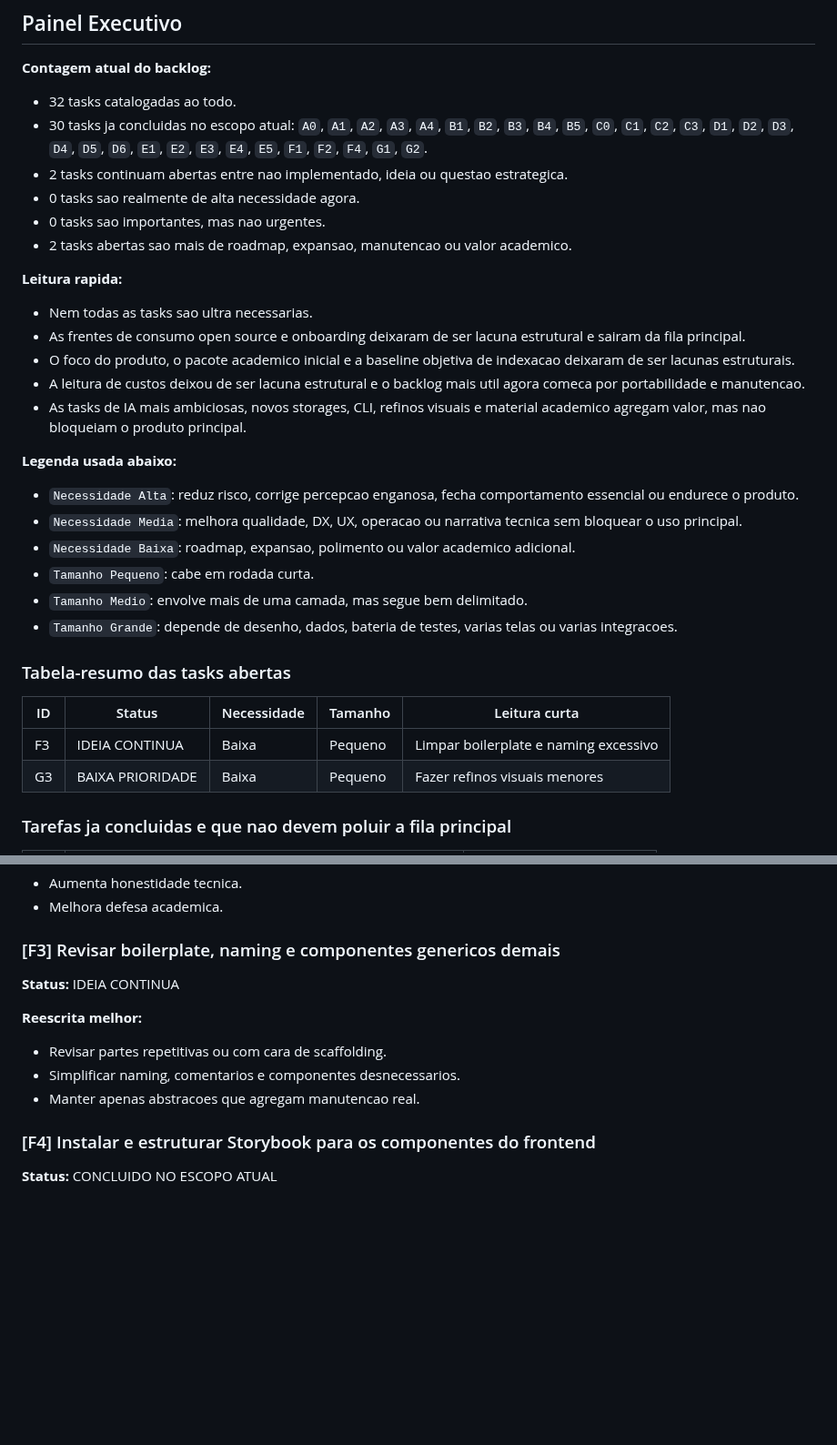
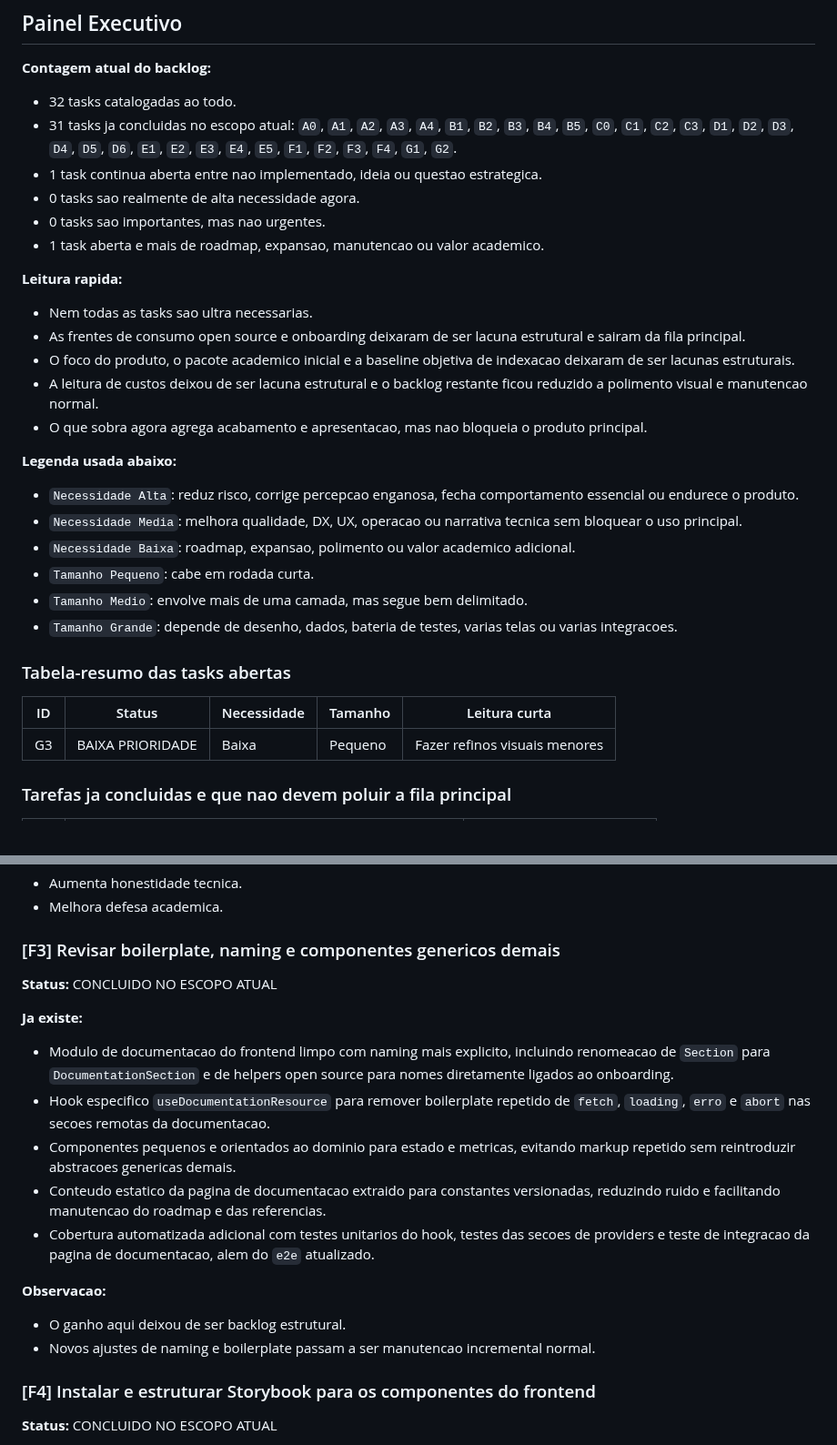
Before and after one commit to EduardoMG12/ThingIndex, a Markdown page: what-missing?.md, 2 parts joined by grey strips. Shown at 91% size. Rendered like a GitHub page; blank space fills up the shorter version.

Commit message:
docs(backlog): close F3 and update remaining tasks

```diff
--- a/what-missing?.md
+++ b/what-missing?.md
@@ -11,18 +11,18 @@
 
 **Contagem atual do backlog:**
 - 32 tasks catalogadas ao todo.
-- 30 tasks ja concluidas no escopo atual: `A0`, `A1`, `A2`, `A3`, `A4`, `B1`, `B2`, `B3`, `B4`, `B5`, `C0`, `C1`, `C2`, `C3`, `D1`, `D2`, `D3`, `D4`, `D5`, `D6`, `E1`, `E2`, `E3`, `E4`, `E5`, `F1`, `F2`, `F4`, `G1`, `G2`.
-- 2 tasks continuam abertas entre nao implementado, ideia ou questao estrategica.
+- 31 tasks ja concluidas no escopo atual: `A0`, `A1`, `A2`, `A3`, `A4`, `B1`, `B2`, `B3`, `B4`, `B5`, `C0`, `C1`, `C2`, `C3`, `D1`, `D2`, `D3`, `D4`, `D5`, `D6`, `E1`, `E2`, `E3`, `E4`, `E5`, `F1`, `F2`, `F3`, `F4`, `G1`, `G2`.
+- 1 task continua aberta entre nao implementado, ideia ou questao estrategica.
 - 0 tasks sao realmente de alta necessidade agora.
 - 0 tasks sao importantes, mas nao urgentes.
-- 2 tasks abertas sao mais de roadmap, expansao, manutencao ou valor academico.
+- 1 task aberta e mais de roadmap, expansao, manutencao ou valor academico.
 
 **Leitura rapida:**
 - Nem todas as tasks sao ultra necessarias.
 - As frentes de consumo open source e onboarding deixaram de ser lacuna estrutural e sairam da fila principal.
 - O foco do produto, o pacote academico inicial e a baseline objetiva de indexacao deixaram de ser lacunas estruturais.
-- A leitura de custos deixou de ser lacuna estrutural e o backlog mais util agora comeca por portabilidade e manutencao.
-- As tasks de IA mais ambiciosas, novos storages, CLI, refinos visuais e material academico agregam valor, mas nao bloqueiam o produto principal.
+- A leitura de custos deixou de ser lacuna estrutural e o backlog restante ficou reduzido a polimento visual e manutencao normal.
+- O que sobra agora agrega acabamento e apresentacao, mas nao bloqueia o produto principal.
 
 **Legenda usada abaixo:**
 - `Necessidade Alta`: reduz risco, corrige percepcao enganosa, fecha comportamento essencial ou endurece o produto.
@@ -36,7 +36,6 @@
 
 | ID | Status | Necessidade | Tamanho | Leitura curta |
 | --- | --- | --- | --- | --- |
-| F3 | IDEIA CONTINUA | Baixa | Pequeno | Limpar boilerplate e naming excessivo |
 | G3 | BAIXA PRIORIDADE | Baixa | Pequeno | Fazer refinos visuais menores |
 
 ### Tarefas ja concluidas e que nao devem poluir a fila principal
@@ -642,12 +641,18 @@
 
 ### [F3] Revisar boilerplate, naming e componentes genericos demais
 
-**Status:** IDEIA CONTINUA
+**Status:** CONCLUIDO NO ESCOPO ATUAL
 
-**Reescrita melhor:**
-- Revisar partes repetitivas ou com cara de scaffolding.
-- Simplificar naming, comentarios e componentes desnecessarios.
-- Manter apenas abstracoes que agregam manutencao real.
+**Ja existe:**
+- Modulo de documentacao do frontend limpo com naming mais explicito, incluindo renomeacao de `Section` para `DocumentationSection` e de helpers open source para nomes diretamente ligados ao onboarding.
+- Hook especifico `useDocumentationResource` para remover boilerplate repetido de `fetch`, `loading`, `erro` e `abort` nas secoes remotas da documentacao.
+- Componentes pequenos e orientados ao dominio para estado e metricas, evitando markup repetido sem reintroduzir abstracoes genericas demais.
+- Conteudo estatico da pagina de documentacao extraido para constantes versionadas, reduzindo ruido e facilitando manutencao do roadmap e das referencias.
+- Cobertura automatizada adicional com testes unitarios do hook, testes das secoes de providers e teste de integracao da pagina de documentacao, alem do `e2e` atualizado.
+
+**Observacao:**
+- O ganho aqui deixou de ser backlog estrutural.
+- Novos ajustes de naming e boilerplate passam a ser manutencao incremental normal.
 
 ### [F4] Instalar e estruturar Storybook para os componentes do frontend
 
```
Also changed, not shown: other parts of what-missing?.md (+3 -4 lines).
